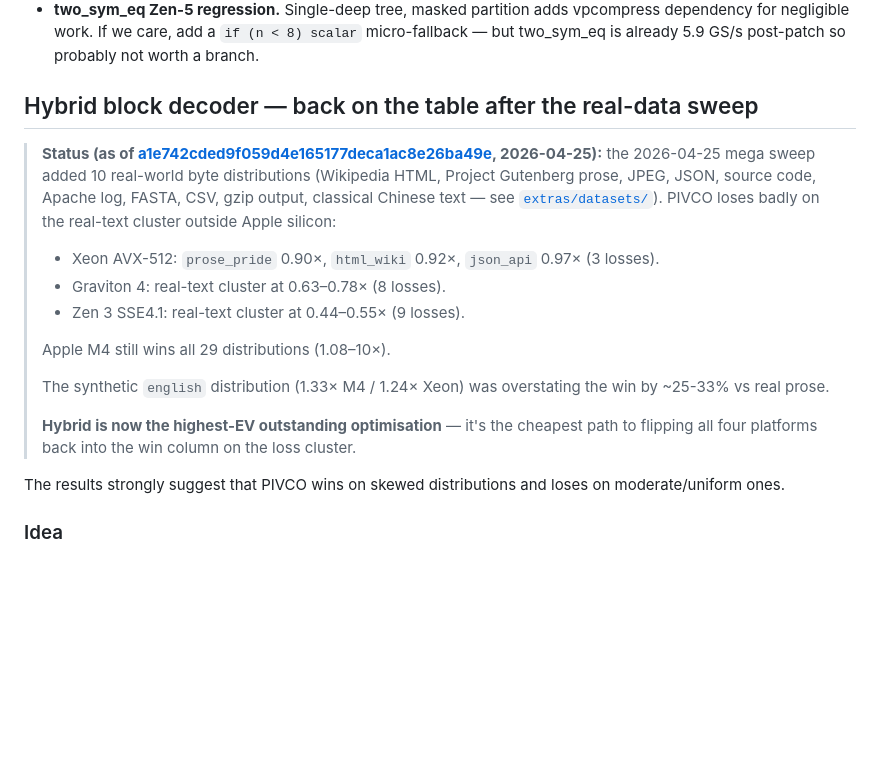
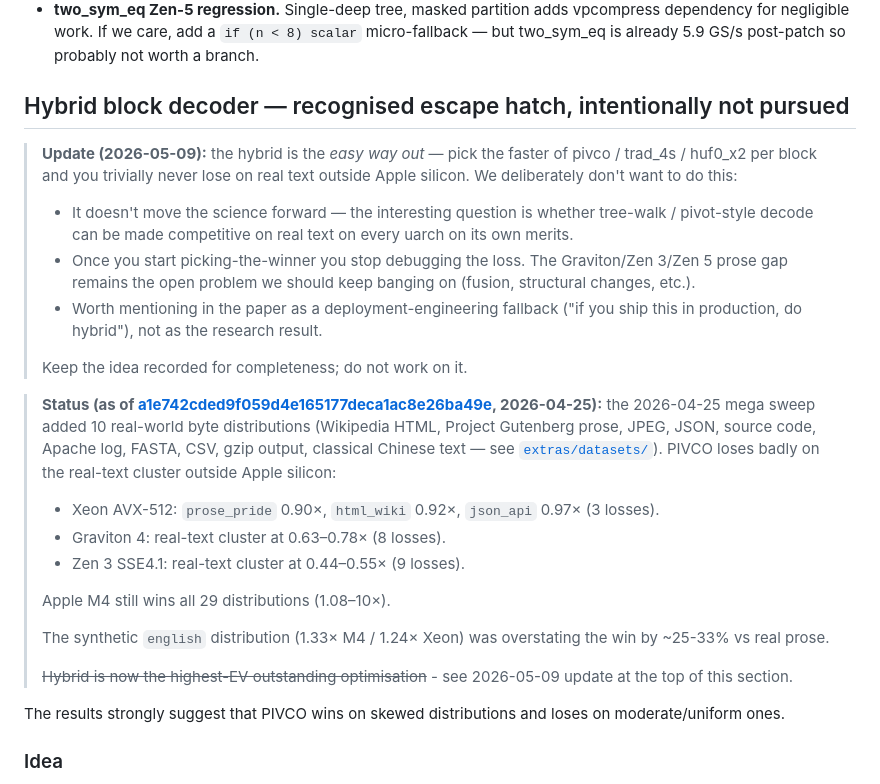
Before and after one commit to MarcinZukowski/pivco-huffman, a Markdown page: IDEAS.md, the part around the change. GitHub-like rendering; blank space fills up the shorter version.

Commit message:
ideas: hybrid block decoder is intentionally NOT pursued
Add a note at the top of the Hybrid block decoder entry recording the
explicit position that we don't want to pursue this even though it
would trivially close the prose-text gap on Graviton / Zen 3 / Zen 5.

Reasons:
  - It's the easy way out - pick-the-winner per block doesn't move the
    science forward
  - Doing it would let us stop debugging the actual prose loss
    (which we want to keep banging on via fusion / structural)
  - Belongs in the paper as a deployment-engineering fallback, not
    the research finding

Strikethrough the previous "highest-EV outstanding optimisation"
header so the latest position is clear.

Co-Authored-By: Claude Opus 4.7 (1M context) <noreply@anthropic.com>

```diff
--- a/IDEAS.md
+++ b/IDEAS.md
@@ -966,7 +966,24 @@ Masked vector partition collapses that to ~1 cycle/element regardless of `rem`.
   `if (n < 8) scalar` micro-fallback — but two_sym_eq is already 5.9 GS/s
   post-patch so probably not worth a branch.
 
-## Hybrid block decoder — back on the table after the real-data sweep
+## Hybrid block decoder — recognised escape hatch, intentionally not pursued
+
+> **Update (2026-05-09):** the hybrid is the *easy way out* — pick the
+> faster of pivco / trad_4s / huf0_x2 per block and you trivially never
+> lose on real text outside Apple silicon.  We deliberately don't want
+> to do this:
+>
+> - It doesn't move the science forward — the interesting question is
+>   whether tree-walk / pivot-style decode can be made competitive on
+>   real text on every uarch on its own merits.
+> - Once you start picking-the-winner you stop debugging the loss.
+>   The Graviton/Zen 3/Zen 5 prose gap remains the open problem we
+>   should keep banging on (fusion, structural changes, etc.).
+> - Worth mentioning in the paper as a deployment-engineering
+>   fallback ("if you ship this in production, do hybrid"), not as
+>   the research result.
+>
+> Keep the idea recorded for completeness; do not work on it.
 
 > **Status (as of [a1e742cded9f059d4e165177deca1ac8e26ba49e](../),
 > 2026-04-25):** the 2026-04-25 mega sweep added 10 real-world byte
@@ -985,9 +1002,8 @@ Masked vector partition collapses that to ~1 cycle/element regardless of `rem`.
 > The synthetic `english` distribution (1.33× M4 / 1.24× Xeon) was
 > overstating the win by ~25-33% vs real prose.
 >
-> **Hybrid is now the highest-EV outstanding optimisation** — it's
-> the cheapest path to flipping all four platforms back into the win
-> column on the loss cluster.
+> ~~Hybrid is now the highest-EV outstanding optimisation~~ - see
+> 2026-05-09 update at the top of this section.
 
 The results strongly suggest that PIVCO wins on skewed distributions and loses
 on moderate/uniform ones.
```
